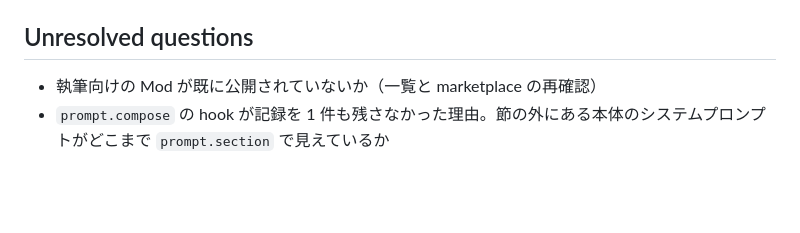
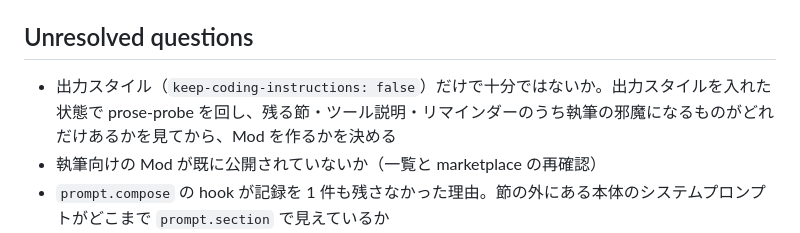
Before and after one commit to shimo4228/harness-scope, a Markdown page: rfcs/0001-prose-mod.md, the part around the change. Rendered like a GitHub page; blank space fills up the shorter version.

Commit message:
docs(rfc): RFC-0001 に出力スタイルだけで足りるかの検討を追加

```diff
--- a/rfcs/0001-prose-mod.md
+++ b/rfcs/0001-prose-mod.md
@@ -65,6 +65,7 @@ review-when: Claude Code の Mods API（prompt.section / tool.describe / prompt.
 
 ## Unresolved questions
 
+- 出力スタイル（`keep-coding-instructions: false`）だけで十分ではないか。出力スタイルを入れた状態で prose-probe を回し、残る節・ツール説明・リマインダーのうち執筆の邪魔になるものがどれだけあるかを見てから、Mod を作るかを決める
 - 執筆向けの Mod が既に公開されていないか（一覧と marketplace の再確認）
 - `prompt.compose` の hook が記録を 1 件も残さなかった理由。節の外にある本体のシステムプロンプトがどこまで `prompt.section` で見えているか
 - 何を外し、何を残すか（安全・権限・メモリ・環境情報の扱い）
```
